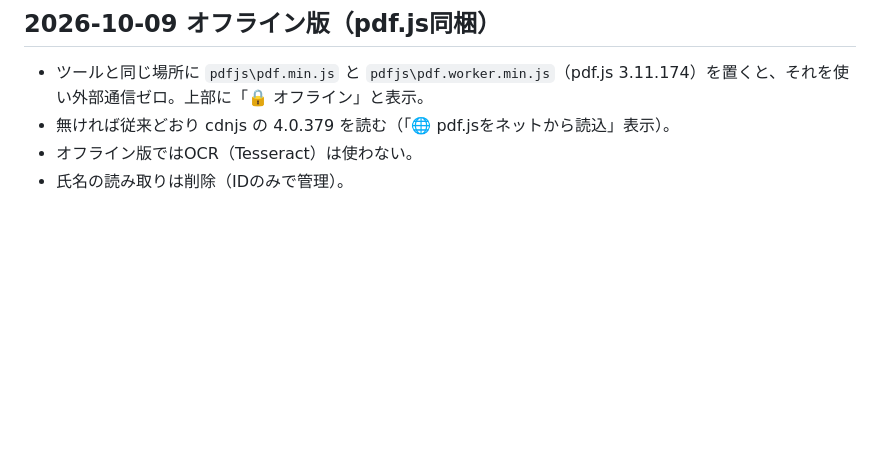
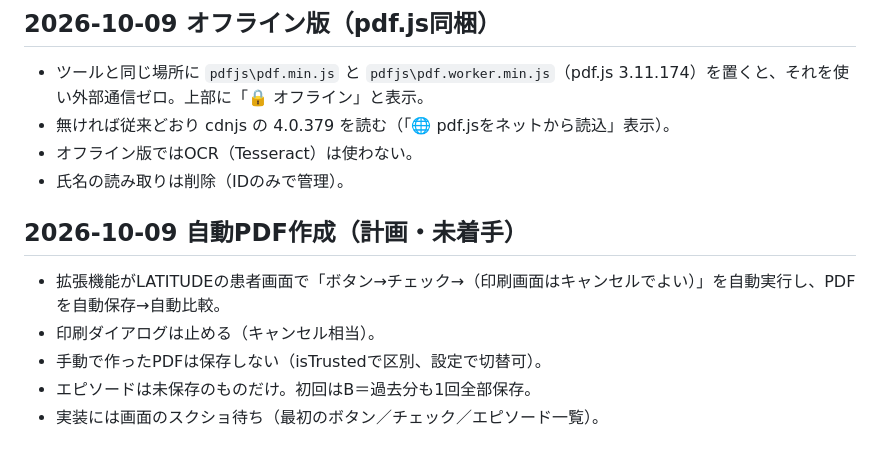
Before and after one commit to Hikari283/EPS, a Markdown page: NOTES.md, the part around the change. Drawn GitHub-style; blank space fills up the shorter version.

Commit message:
NOTES: plan for automatic PDF creation in LATITUDE
Co-Authored-By: Claude Opus 5.5 <noreply@anthropic.com>
Claude-Session: https://claude.ai/code/session_01E6m9UmRzoC4dBe2vGio5uk

```diff
--- a/NOTES.md
+++ b/NOTES.md
@@ -277,3 +277,10 @@ USBで持ち運ぶ場合、**常に「最後に編集した方が最新」**。
 - 無ければ従来どおり cdnjs の 4.0.379 を読む（「🌐 pdf.jsをネットから読込」表示）。
 - オフライン版ではOCR（Tesseract）は使わない。
 - 氏名の読み取りは削除（IDのみで管理）。
+
+## 2026-10-09 自動PDF作成（計画・未着手）
+- 拡張機能がLATITUDEの患者画面で「ボタン→チェック→（印刷画面はキャンセルでよい）」を自動実行し、PDFを自動保存→自動比較。
+- 印刷ダイアログは止める（キャンセル相当）。
+- 手動で作ったPDFは保存しない（isTrustedで区別、設定で切替可）。
+- エピソードは未保存のものだけ。初回はB＝過去分も1回全部保存。
+- 実装には画面のスクショ待ち（最初のボタン／チェック／エピソード一覧）。
```
